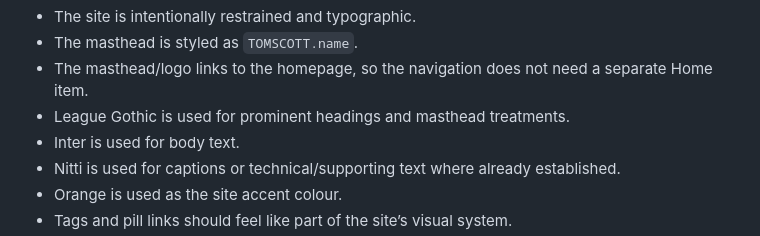
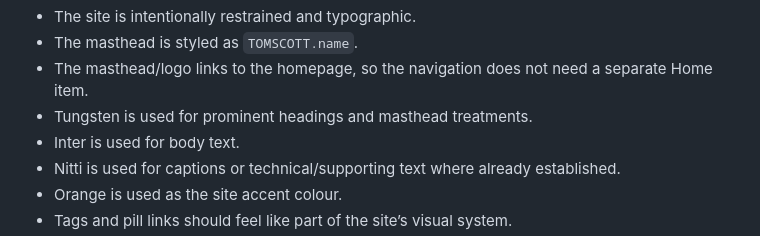
Before and after one commit to derivadow/tomscott-templates, a Markdown page: AGENTS.md, the part around the change. Drawn GitHub-style.

```diff
--- a/AGENTS.md
+++ b/AGENTS.md
@@ -174,7 +174,7 @@ Known visual conventions include:
 - The site is intentionally restrained and typographic.
 - The masthead is styled as `TOMSCOTT.name`.
 - The masthead/logo links to the homepage, so the navigation does not need a separate Home item.
-- League Gothic is used for prominent headings and masthead treatments.
+- Tungsten is used for prominent headings and masthead treatments.
 - Inter is used for body text.
 - Nitti is used for captions or technical/supporting text where already established.
 - Orange is used as the site accent colour.
```
